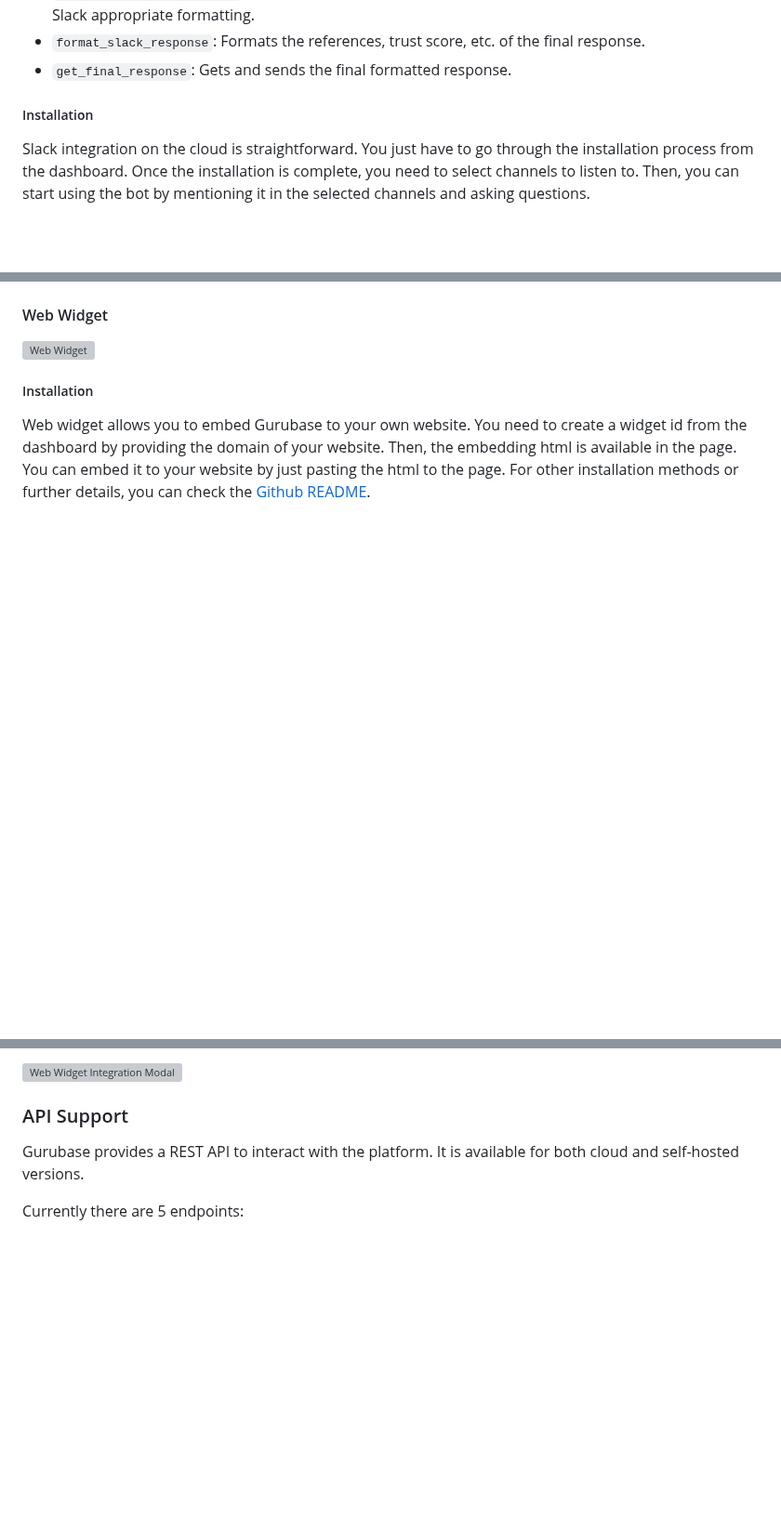
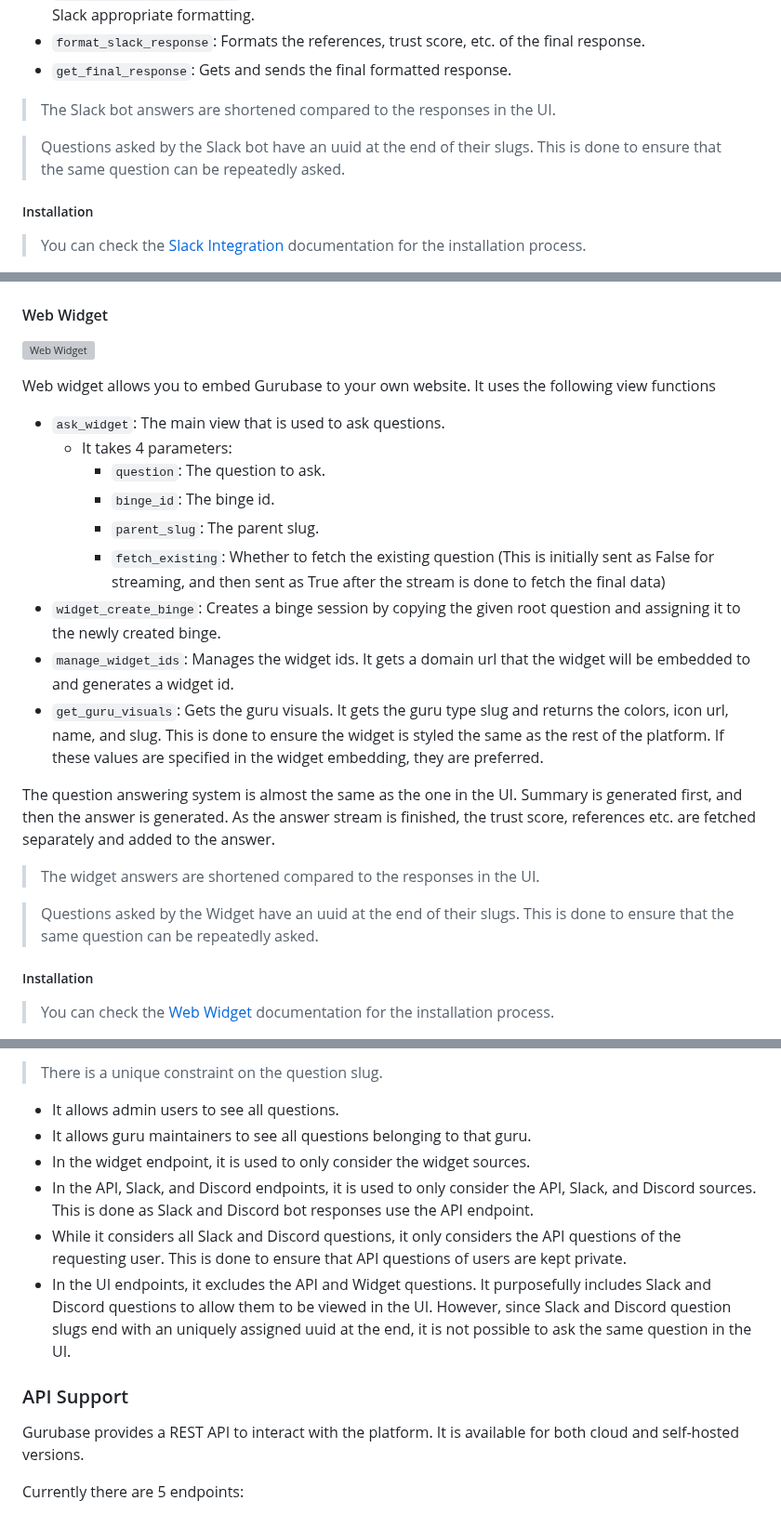
Before and after one commit to Gurubase/gurubase, a Markdown page: src/gurubase-backend/ARCHITECTURE.md, 3 parts joined by grey strips. Shown at 93% size. Rendered like a GitHub page; blank space fills up the shorter version; grey boxes are pictures that could not be loaded.

Commit message:
Finish architecture besides api

```diff
--- a/src/gurubase-backend/ARCHITECTURE.md
+++ b/src/gurubase-backend/ARCHITECTURE.md
@@ -588,8 +588,11 @@ Here are the functions used and their purposes:
 - `format_slack_response`: Formats the references, trust score, etc. of the final response.
 - `get_final_response`: Gets and sends the final formatted response.
 
+> The Slack bot answers are shortened compared to the responses in the UI.
+
+> Questions asked by the Slack bot have an uuid at the end of their slugs. This is done to ensure that the same question can be repeatedly asked.
 
 ##### Installation
 
-Slack integration on the cloud is straightforward. You just have to go through the installation process from the dashboard. Once the installation is complete, you need to select channels to listen to. Then, you can start using the bot by mentioning it in the selected channels and asking questions.
+> You can check the [Slack Integration](https://docs.gurubase.ai/integrations/slack-bot) documentation for the installation process.
 
@@ -655,7 +647,24 @@ Discord integration is similar to Slack. You need to go through the installation
 
 ![Web Widget](imgs/web-widget.png)
 
+Web widget allows you to embed Gurubase to your own website. It uses the following view functions
+- `ask_widget`: The main view that is used to ask questions.
+  - It takes 4 parameters:
+    - `question`: The question to ask.
+    - `binge_id`: The binge id.
+    - `parent_slug`: The parent slug.
+    - `fetch_existing`: Whether to fetch the existing question (This is initially sent as False for streaming, and then sent as True after the stream is done to fetch the final data)
+- `widget_create_binge`: Creates a binge session by copying the given root question and assigning it to the newly created binge.
+- `manage_widget_ids`: Manages the widget ids. It gets a domain url that the widget will be embedded to and generates a widget id.
+- `get_guru_visuals`: Gets the guru visuals. It gets the guru type slug and returns the colors, icon url, name, and slug. This is done to ensure the widget is styled the same as the rest of the platform. If these values are specified in the widget embedding, they are preferred.
+
+The question answering system is almost the same as the one in the UI. Summary is generated first, and then the answer is generated. As the answer stream is finished, the trust score, references etc. are fetched separately and added to the answer.
+
+> The widget answers are shortened compared to the responses in the UI.
+
+> Questions asked by the Widget have an uuid at the end of their slugs. This is done to ensure that the same question can be repeatedly asked.
+
 ##### Installation
 
-Web widget allows you to embed Gurubase to your own website. You need to create a widget id from the dashboard by providing the domain of your website. Then, the embedding html is available in the page. You can embed it to your website by just pasting the html to the page. For other installation methods or further details, you can check the [Github README](https://github.com/Gurubase/gurubase-widget).
+> You can check the [Web Widget](https://docs.gurubase.ai/integrations/website-widget) documentation for the installation process.
 
@@ -665,5 +674,12 @@ Web widget allows you to embed Gurubase to your own website. You need to create
 
-![Web Widget Integration Modal](imgs/web-widget-integration-modal.png)
+> There is a unique constraint on the question slug.
+
+- It allows admin users to see all questions.
+- It allows guru maintainers to see all questions belonging to that guru.
+- In the widget endpoint, it is used to only consider the widget sources.
+- In the API, Slack, and Discord endpoints, it is used to only consider the API, Slack, and Discord sources. This is done as Slack and Discord bot responses use the API endpoint.
+-  While it considers all Slack and Discord questions, it only considers the API questions of the requesting user. This is done to ensure that API questions of users are kept private.
+- In the UI endpoints, it excludes the API and Widget questions. It purposefully includes Slack and Discord questions to allow them to be viewed in the UI. However, since Slack and Discord question slugs end with an uniquely assigned uuid at the end, it is not possible to ask the same question in the UI.
 
 ### API Support
 
```
Also changed, not shown: other parts of src/gurubase-backend/ARCHITECTURE.md (+7 -18 lines).
